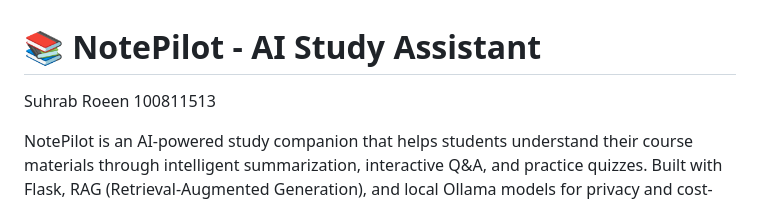
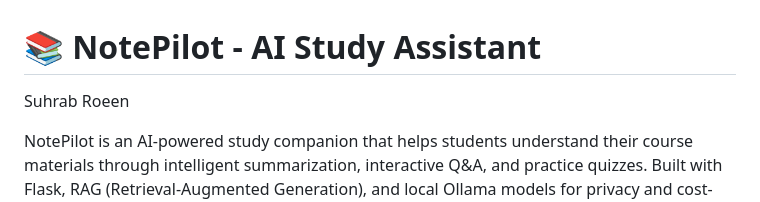
Before and after one commit to Suhrab-23/NotePilot-AI-Study-Assistant, a Markdown page: README.md, the part around the change. GitHub-like rendering.

Commit message:
Fix author name formatting in README.md

```diff
--- a/README.md
+++ b/README.md
@@ -1,6 +1,6 @@
 # 📚 NotePilot - AI Study Assistant
 
-Suhrab Roeen 100811513
+Suhrab Roeen
 
 NotePilot is an AI-powered study companion that helps students understand their course materials through intelligent summarization, interactive Q&A, and practice quizzes. Built with Flask, RAG (Retrieval-Augmented Generation), and local Ollama models for privacy and cost-free operation.
 
```
